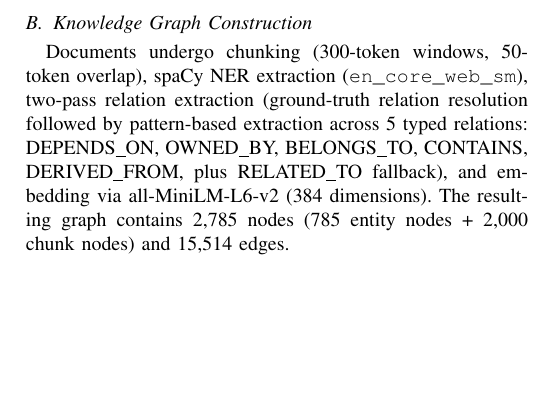
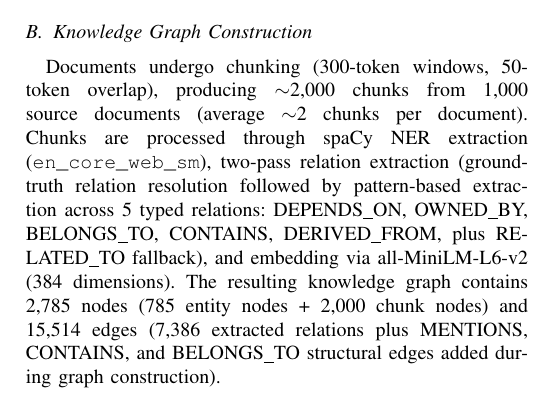
Before and after one commit to scthornton/hybrid-rag-pivot-attacks, a LaTeX paper (paper/main.tex): part of one column of page 5 of 14, cut so that both start at the same text, the shorter picture padded with empty space. Compiled offline with pdfLaTeX.

Commit message:
Clarify graph stats: 1000 docs → 2000 chunks, explain edge count derivation
Addresses reviewer finding that processed_chunks.json (1000 docs) doesn't
match the paper's "2,000 chunk nodes". The graph stats are post-chunking
Neo4j counts. Added clarification that 1000 documents produce ~2000 chunks,
and that 15,514 edges derive from 7,386 extracted relations plus structural
edges (MENTIONS, CONTAINS, BELONGS_TO) added during graph construction.

```diff
--- a/paper/main.tex
+++ b/paper/main.tex
@@ -593,13 +593,17 @@ references that any multi-tenant organization would exhibit.
 \subsection{Knowledge Graph Construction}
 
 Documents undergo chunking (300-token windows, 50-token overlap),
+producing ${\sim}$2{,}000 chunks from 1{,}000 source documents
+(average ${\sim}$2 chunks per document). Chunks are processed through
 spaCy NER extraction (\texttt{en\_core\_web\_sm}), two-pass
 relation extraction (ground-truth relation resolution followed by
 pattern-based extraction across 5 typed relations: DEPENDS\_ON,
 OWNED\_BY, BELONGS\_TO, CONTAINS, DERIVED\_FROM, plus RELATED\_TO
 fallback), and embedding via all-MiniLM-L6-v2 (384 dimensions). The
-resulting graph contains 2{,}785 nodes (785 entity nodes + 2{,}000
-chunk nodes) and 15{,}514 edges.
+resulting knowledge graph contains 2{,}785 nodes (785 entity nodes +
+2{,}000 chunk nodes) and 15{,}514 edges (7{,}386 extracted relations
+plus MENTIONS, CONTAINS, and BELONGS\_TO structural edges added during
+graph construction).
 
 \subsection{Pipeline Variants}
 
```
